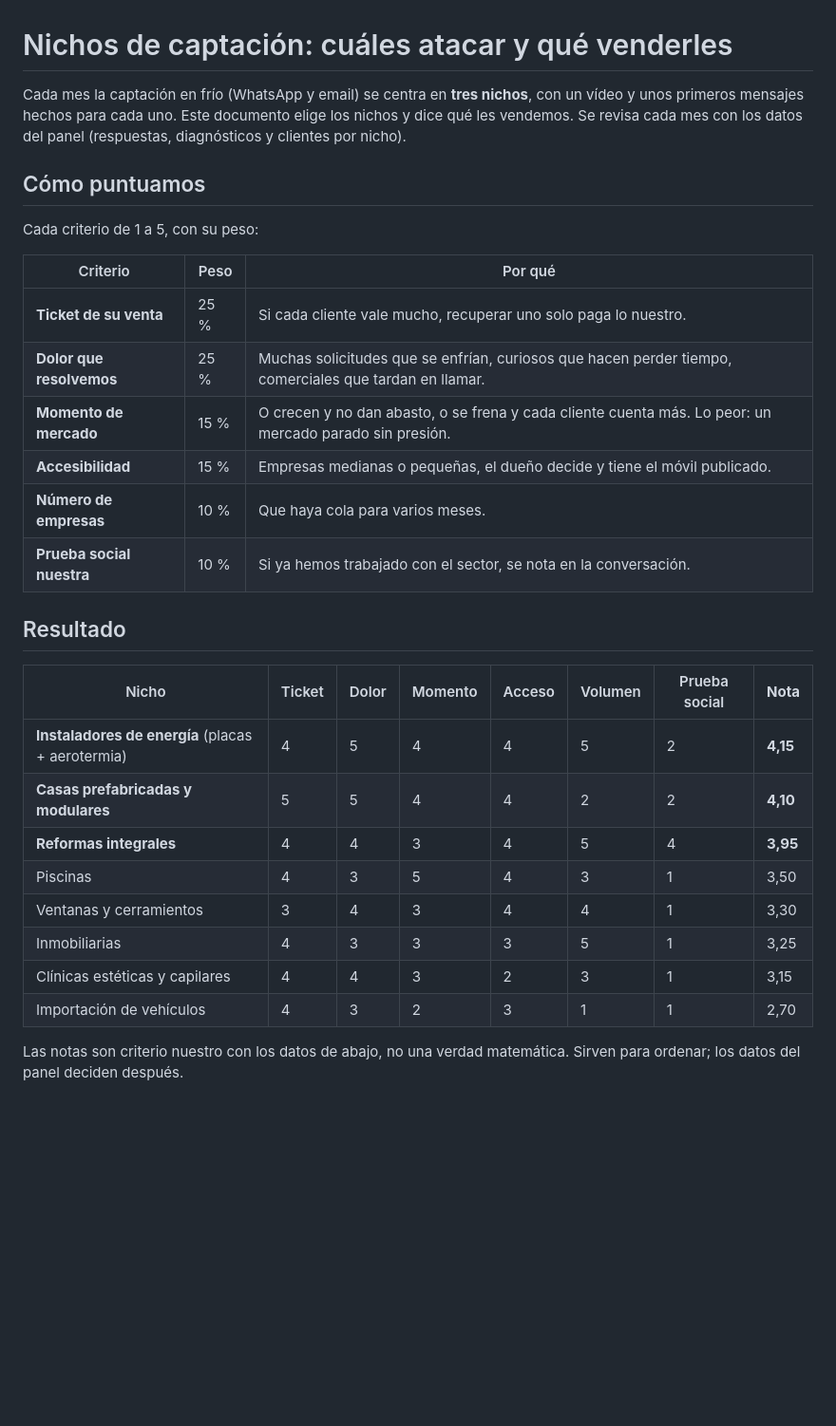
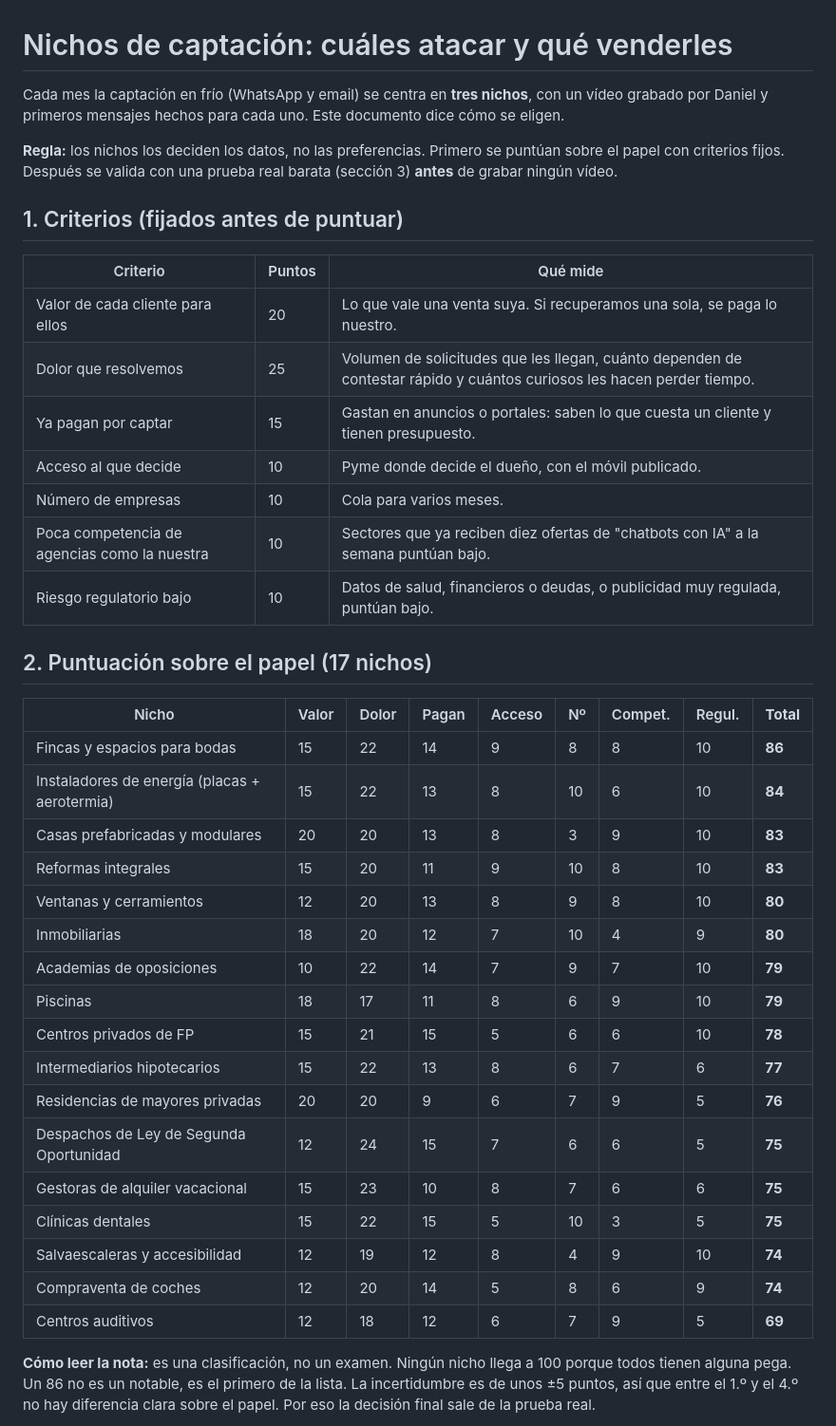
Before and after one commit to miempresaonline/pebaisystems, a Markdown page: docs/captacion-nichos.md, the part around one of its changes. Shown at 95% size. Rendered like a GitHub page; blank space fills up the shorter version.

Commit message:
docs(captacion): rescore 17 niches with fixed criteria and validate with a real test before recording videos
Co-Authored-By: Claude Opus 5.5 <noreply@anthropic.com>

```diff
--- a/docs/captacion-nichos.md
+++ b/docs/captacion-nichos.md
@@ -1,32 +1,42 @@
 # Nichos de captación: cuáles atacar y qué venderles
 
-Cada mes la captación en frío (WhatsApp y email) se centra en **tres nichos**, con un vídeo y unos primeros mensajes hechos para cada uno. Este documento elige los nichos y dice qué les vendemos. Se revisa cada mes con los datos del panel (respuestas, diagnósticos y clientes por nicho).
+Cada mes la captación en frío (WhatsApp y email) se centra en **tres nichos**, con un vídeo grabado por Daniel y primeros mensajes hechos para cada uno. Este documento dice cómo se eligen.
 
-## Cómo puntuamos
+**Regla:** los nichos los deciden los datos, no las preferencias. Primero se puntúan sobre el papel con criterios fijos. Después se valida con una prueba real barata (sección 3) **antes** de grabar ningún vídeo.
 
-Cada criterio de 1 a 5, con su peso:
+## 1. Criterios (fijados antes de puntuar)
 
-| Criterio | Peso | Por qué |
+| Criterio | Puntos | Qué mide |
 |---|---|---|
-| **Ticket de su venta** | 25 % | Si cada cliente vale mucho, recuperar uno solo paga lo nuestro. |
-| **Dolor que resolvemos** | 25 % | Muchas solicitudes que se enfrían, curiosos que hacen perder tiempo, comerciales que tardan en llamar. |
-| **Momento de mercado** | 15 % | O crecen y no dan abasto, o se frena y cada cliente cuenta más. Lo peor: un mercado parado sin presión. |
-| **Accesibilidad** | 15 % | Empresas medianas o pequeñas, el dueño decide y tiene el móvil publicado. |
-| **Número de empresas** | 10 % | Que haya cola para varios meses. |
-| **Prueba social nuestra** | 10 % | Si ya hemos trabajado con el sector, se nota en la conversación. |
+| Valor de cada cliente para ellos | 20 | Lo que vale una venta suya. Si recuperamos una sola, se paga lo nuestro. |
+| Dolor que resolvemos | 25 | Volumen de solicitudes que les llegan, cuánto dependen de contestar rápido y cuántos curiosos les hacen perder tiempo. |
+| Ya pagan por captar | 15 | Gastan en anuncios o portales: saben lo que cuesta un cliente y tienen presupuesto. |
+| Acceso al que decide | 10 | Pyme donde decide el dueño, con el móvil publicado. |
+| Número de empresas | 10 | Cola para varios meses. |
+| Poca competencia de agencias como la nuestra | 10 | Sectores que ya reciben diez ofertas de "chatbots con IA" a la semana puntúan bajo. |
+| Riesgo regulatorio bajo | 10 | Datos de salud, financieros o deudas, o publicidad muy regulada, puntúan bajo. |
 
-## Resultado
+## 2. Puntuación sobre el papel (17 nichos)
 
-| Nicho | Ticket | Dolor | Momento | Acceso | Volumen | Prueba social | **Nota** |
-|---|---|---|---|---|---|---|---|
-| **Instaladores de energía** (placas + aerotermia) | 4 | 5 | 4 | 4 | 5 | 2 | **4,15** |
-| **Casas prefabricadas y modulares** | 5 | 5 | 4 | 4 | 2 | 2 | **4,10** |
-| **Reformas integrales** | 4 | 4 | 3 | 4 | 5 | 4 | **3,95** |
-| Piscinas | 4 | 3 | 5 | 4 | 3 | 1 | 3,50 |
-| Ventanas y cerramientos | 3 | 4 | 3 | 4 | 4 | 1 | 3,30 |
-| Inmobiliarias | 4 | 3 | 3 | 3 | 5 | 1 | 3,25 |
-| Clínicas estéticas y capilares | 4 | 4 | 3 | 2 | 3 | 1 | 3,15 |
-| Importación de vehículos | 4 | 3 | 2 | 3 | 1 | 1 | 2,70 |
+| Nicho | Valor | Dolor | Pagan | Acceso | Nº | Compet. | Regul. | **Total** |
+|---|---|---|---|---|---|---|---|---|
+| Fincas y espacios para bodas | 15 | 22 | 14 | 9 | 8 | 8 | 10 | **86** |
+| Instaladores de energía (placas + aerotermia) | 15 | 22 | 13 | 8 | 10 | 6 | 10 | **84** |
+| Casas prefabricadas y modulares | 20 | 20 | 13 | 8 | 3 | 9 | 10 | **83** |
+| Reformas integrales | 15 | 20 | 11 | 9 | 10 | 8 | 10 | **83** |
+| Ventanas y cerramientos | 12 | 20 | 13 | 8 | 9 | 8 | 10 | **80** |
+| Inmobiliarias | 18 | 20 | 12 | 7 | 10 | 4 | 9 | **80** |
+| Academias de oposiciones | 10 | 22 | 14 | 7 | 9 | 7 | 10 | **79** |
+| Piscinas | 18 | 17 | 11 | 8 | 6 | 9 | 10 | **79** |
+| Centros privados de FP | 15 | 21 | 15 | 5 | 6 | 6 | 10 | **78** |
+| Intermediarios hipotecarios | 15 | 22 | 13 | 8 | 6 | 7 | 6 | **77** |
+| Residencias de mayores privadas | 20 | 20 | 9 | 6 | 7 | 9 | 5 | **76** |
+| Despachos de Ley de Segunda Oportunidad | 12 | 24 | 15 | 7 | 6 | 6 | 5 | **75** |
+| Gestoras de alquiler vacacional | 15 | 23 | 10 | 8 | 7 | 6 | 6 | **75** |
+| Clínicas dentales | 15 | 22 | 15 | 5 | 10 | 3 | 5 | **75** |
+| Salvaescaleras y accesibilidad | 12 | 19 | 12 | 8 | 4 | 9 | 10 | **74** |
+| Compraventa de coches | 12 | 20 | 14 | 5 | 8 | 6 | 9 | **74** |
+| Centros auditivos | 12 | 18 | 12 | 6 | 7 | 9 | 5 | **69** |
 
-Las notas son criterio nuestro con los datos de abajo, no una verdad matemática. Sirven para ordenar; los datos del panel deciden después.
+**Cómo leer la nota:** es una clasificación, no un examen. Ningún nicho llega a 100 porque todos tienen alguna pega. Un 86 no es un notable, es el primero de la lista. La incertidumbre es de unos ±5 puntos, así que entre el 1.º y el 4.º no hay diferencia clara sobre el papel. Por eso la decisión final sale de la prueba real.
 
```
Also changed, not shown: other parts of docs/captacion-nichos.md (+25 -35 lines).
